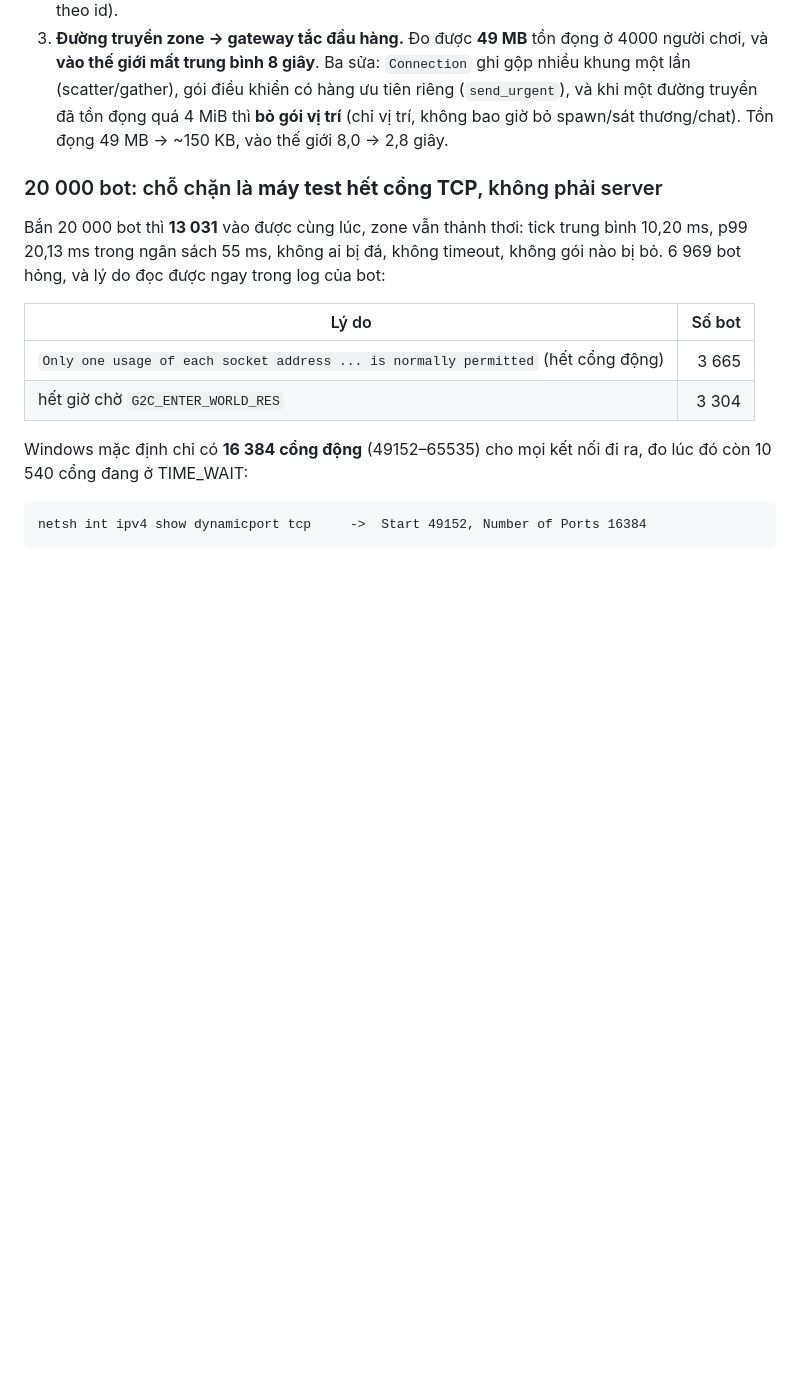
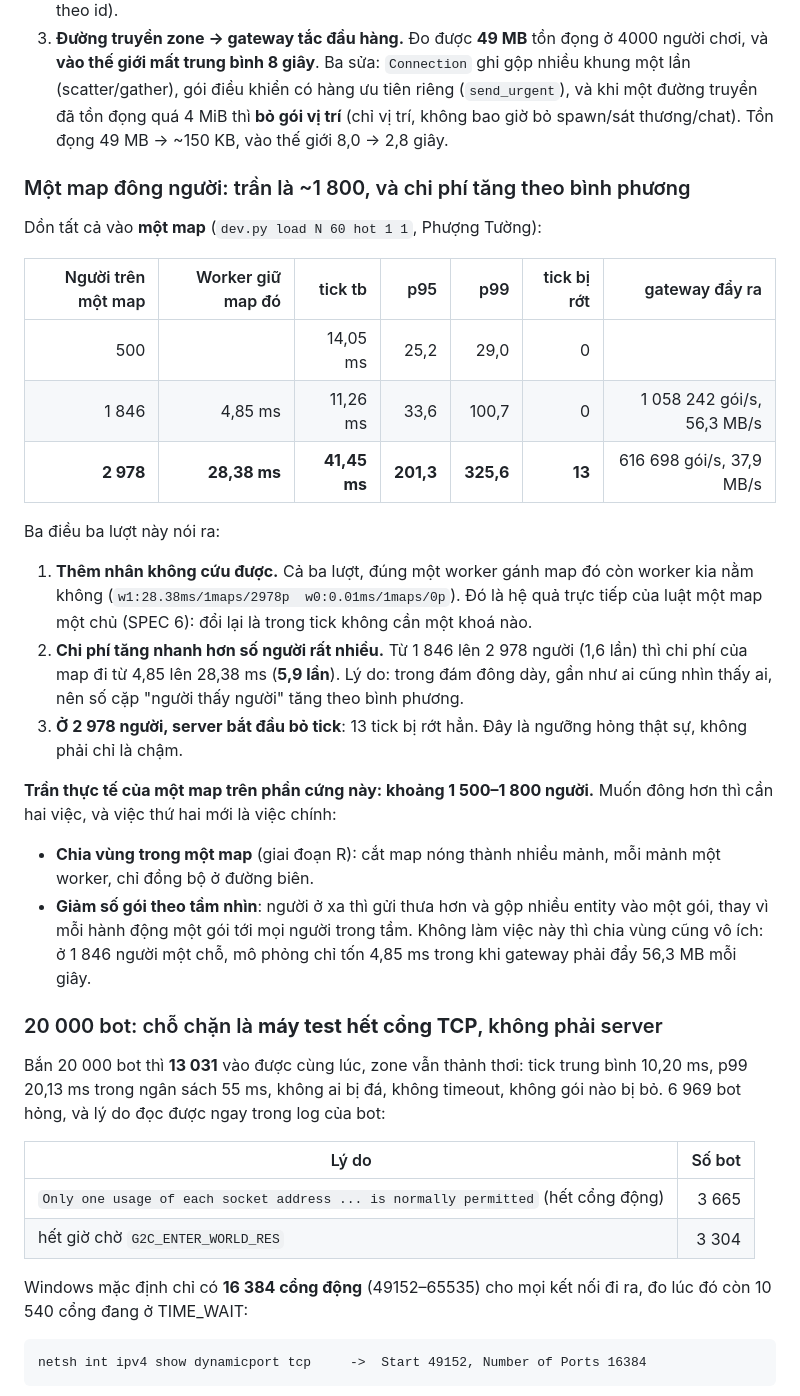
Before and after one commit to JXGAME04/DUANGODOT, a Markdown page: next/docs/TESTING.md, the part around the change. Rendered like a GitHub page; blank space fills up the shorter version.

Commit message:
JX NEXT: do tran cua mot map dong nguoi - khoang 1500-1800
Don tat ca vao mot map (dev.py load N 60 hot 1 1, Phuong Tuong):

  500 nguoi    tick tb 14,05 ms  p99  29,0   0 tick roi
  1846 nguoi   tick tb 11,26 ms  p99 100,7   0 tick roi   map ton 4,85 ms
  2978 nguoi   tick tb 41,45 ms  p99 325,6  13 tick roi   map ton 28,38 ms

Ba dieu do duoc:
- Them nhan khong cuu duoc: dung mot worker ganh map do con worker kia nam
  khong (w1:28.38ms/1maps/2978p  w0:0.01ms/1maps/0p).  He qua truc tiep cua
  luat mot map mot chu; doi lai la trong tick khong can mot khoa nao.
- Chi phi tang nhanh hon so nguoi: 1,6 lan nguoi thi 5,9 lan chi phi, vi trong
  dam dong day gan nhu ai cung nhin thay ai.
- O 2978 nguoi server bat dau bo tick han: 13 tick bi rot.

Nut that o muc 1846 nguoi khong nam o mo phong (4,85 ms) ma o mang: gateway
phai day 1 058 242 goi moi giay, 56,3 MB/giay.  Nen truoc khi chia vung map
nong thi phai giam so goi theo tam nhin, khong thi chia vung cung vo ich.

Co-Authored-By: Claude Opus 5 <noreply@anthropic.com>

```diff
--- a/next/docs/TESTING.md
+++ b/next/docs/TESTING.md
@@ -126,6 +126,36 @@ không phải của người chơi thật, nhưng rời thế giới hàng loạ
    đã tồn đọng quá 4 MiB thì **bỏ gói vị trí** (chỉ vị trí, không bao giờ bỏ spawn/sát thương/chat).
    Tồn đọng 49 MB → ~150 KB, vào thế giới 8,0 → 2,8 giây.
 
+### Một map đông người: trần là ~1 800, và chi phí tăng theo bình phương
+
+Dồn tất cả vào **một map** (`dev.py load N 60 hot 1 1`, Phượng Tường):
+
+| Người trên một map | Worker giữ map đó | tick tb | p95 | p99 | tick bị rớt | gateway đẩy ra |
+|---:|---:|---:|---:|---:|---:|---:|
+| 500 | | 14,05 ms | 25,2 | 29,0 | 0 | |
+| 1 846 | 4,85 ms | 11,26 ms | 33,6 | 100,7 | 0 | 1 058 242 gói/s, 56,3 MB/s |
+| **2 978** | **28,38 ms** | **41,45 ms** | **201,3** | **325,6** | **13** | 616 698 gói/s, 37,9 MB/s |
+
+Ba điều ba lượt này nói ra:
+
+1. **Thêm nhân không cứu được.** Cả ba lượt, đúng một worker gánh map đó còn worker kia nằm không
+   (`w1:28.38ms/1maps/2978p  w0:0.01ms/1maps/0p`). Đó là hệ quả trực tiếp của luật một map một chủ
+   (SPEC 6): đổi lại là trong tick không cần một khoá nào.
+2. **Chi phí tăng nhanh hơn số người rất nhiều.** Từ 1 846 lên 2 978 người (1,6 lần) thì chi phí
+   của map đi từ 4,85 lên 28,38 ms (**5,9 lần**). Lý do: trong đám đông dày, gần như ai cũng nhìn thấy
+   ai, nên số cặp "người thấy người" tăng theo bình phương.
+3. **Ở 2 978 người, server bắt đầu bỏ tick**: 13 tick bị rớt hẳn. Đây là ngưỡng hỏng thật sự, không
+   phải chỉ là chậm.
+
+**Trần thực tế của một map trên phần cứng này: khoảng 1 500–1 800 người.** Muốn đông hơn thì cần hai
+việc, và việc thứ hai mới là việc chính:
+
+- **Chia vùng trong một map** (giai đoạn R): cắt map nóng thành nhiều mảnh, mỗi mảnh một worker, chỉ
+  đồng bộ ở đường biên.
+- **Giảm số gói theo tầm nhìn**: người ở xa thì gửi thưa hơn và gộp nhiều entity vào một gói, thay vì
+  mỗi hành động một gói tới mọi người trong tầm. Không làm việc này thì chia vùng cũng vô ích: ở 1 846
+  người một chỗ, mô phỏng chỉ tốn 4,85 ms trong khi gateway phải đẩy 56,3 MB mỗi giây.
+
 ### 20 000 bot: chỗ chặn là **máy test hết cổng TCP**, không phải server
 
 Bắn 20 000 bot thì **13 031** vào được cùng lúc, zone vẫn thảnh thơi: tick trung bình 10,20 ms, p99
```
